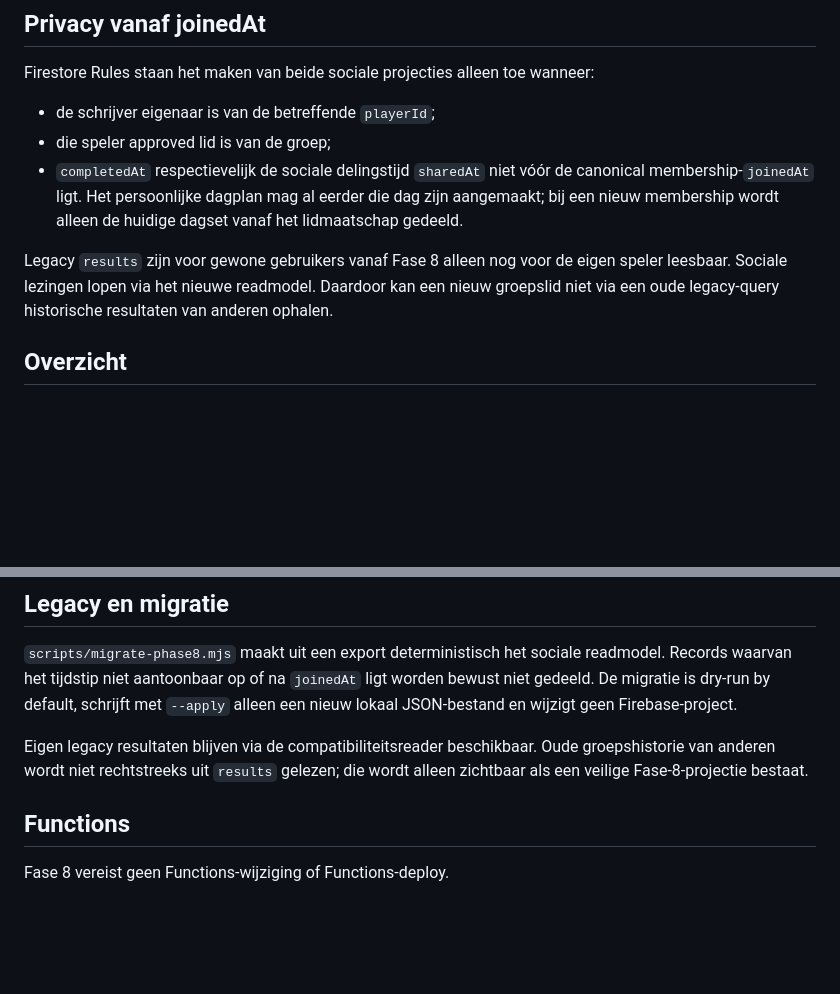
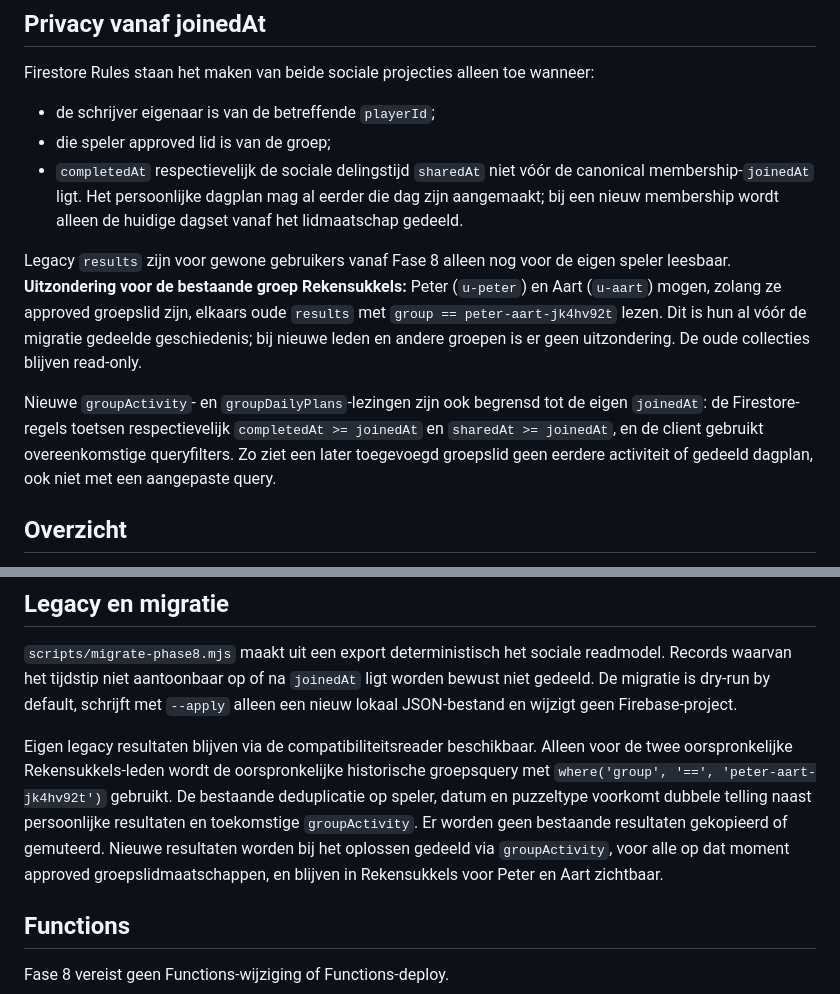
Before and after one commit to Kaasknakker/Gepuzzellig, a Markdown page: docs/FASE8-GROEPSOVERZICHT.md, 2 parts joined by grey strips. Rendered like a GitHub page; blank space fills up the shorter version.

Commit message:
Documenteer Rekensukkels-uitzondering en veilige toekomstige groepshistorie

```diff
--- a/docs/FASE8-GROEPSOVERZICHT.md
+++ b/docs/FASE8-GROEPSOVERZICHT.md
@@ -15,7 +15,9 @@ Firestore Rules staan het maken van beide sociale projecties alleen toe wanneer:
 - die speler approved lid is van de groep;
 - `completedAt` respectievelijk de sociale delingstijd `sharedAt` niet vóór de canonical membership-`joinedAt` ligt. Het persoonlijke dagplan mag al eerder die dag zijn aangemaakt; bij een nieuw membership wordt alleen de huidige dagset vanaf het lidmaatschap gedeeld.
 
-Legacy `results` zijn voor gewone gebruikers vanaf Fase 8 alleen nog voor de eigen speler leesbaar. Sociale lezingen lopen via het nieuwe readmodel. Daardoor kan een nieuw groepslid niet via een oude legacy-query historische resultaten van anderen ophalen.
+Legacy `results` zijn voor gewone gebruikers vanaf Fase 8 alleen nog voor de eigen speler leesbaar. **Uitzondering voor de bestaande groep Rekensukkels:** Peter (`u-peter`) en Aart (`u-aart`) mogen, zolang ze approved groepslid zijn, elkaars oude `results` met `group == peter-aart-jk4hv92t` lezen. Dit is hun al vóór de migratie gedeelde geschiedenis; bij nieuwe leden en andere groepen is er geen uitzondering. De oude collecties blijven read-only.
+
+Nieuwe `groupActivity`- en `groupDailyPlans`-lezingen zijn ook begrensd tot de eigen `joinedAt`: de Firestore-regels toetsen respectievelijk `completedAt >= joinedAt` en `sharedAt >= joinedAt`, en de client gebruikt overeenkomstige queryfilters. Zo ziet een later toegevoegd groepslid geen eerdere activiteit of gedeeld dagplan, ook niet met een aangepaste query.
 
 ## Overzicht
 
@@ -31,7 +33,7 @@ Legacy `results` zijn voor gewone gebruikers vanaf Fase 8 alleen nog voor de eig
 
 `scripts/migrate-phase8.mjs` maakt uit een export deterministisch het sociale readmodel. Records waarvan het tijdstip niet aantoonbaar op of na `joinedAt` ligt worden bewust niet gedeeld. De migratie is dry-run by default, schrijft met `--apply` alleen een nieuw lokaal JSON-bestand en wijzigt geen Firebase-project.
 
-Eigen legacy resultaten blijven via de compatibiliteitsreader beschikbaar. Oude groepshistorie van anderen wordt niet rechtstreeks uit `results` gelezen; die wordt alleen zichtbaar als een veilige Fase-8-projectie bestaat.
+Eigen legacy resultaten blijven via de compatibiliteitsreader beschikbaar. Alleen voor de twee oorspronkelijke Rekensukkels-leden wordt de oorspronkelijke historische groepsquery met `where('group', '==', 'peter-aart-jk4hv92t')` gebruikt. De bestaande deduplicatie op speler, datum en puzzeltype voorkomt dubbele telling naast persoonlijke resultaten en toekomstige `groupActivity`. Er worden geen bestaande resultaten gekopieerd of gemuteerd. Nieuwe resultaten worden bij het oplossen gedeeld via `groupActivity`, voor alle op dat moment approved groepslidmaatschappen, en blijven in Rekensukkels voor Peter en Aart zichtbaar.
 
 ## Functions
 
```
